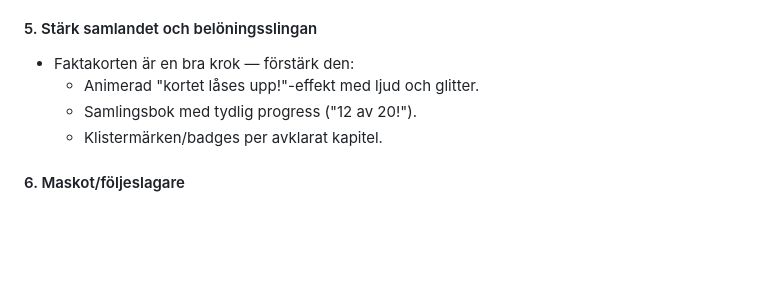
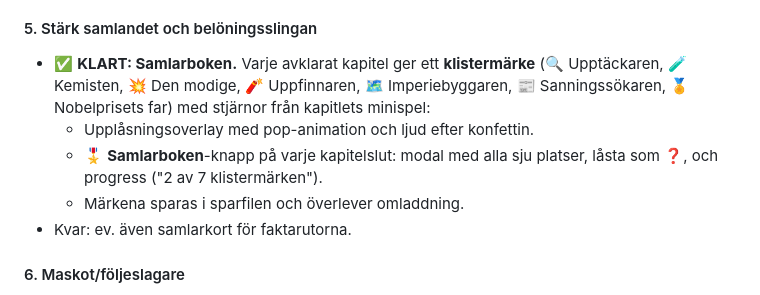
Before and after one commit to sundemon123/nobel-uppfinnaren, a Markdown page: FÖRBÄTTRINGAR.md, the part around the change. GitHub-like rendering; blank space fills up the shorter version.

Commit message:
Samlarbok med klistermärken per kapitel
Varje avklarat kapitel låser upp ett klistermärke (Upptäckaren,
Kemisten, Den modige, Uppfinnaren, Imperiebyggaren, Sanningssökaren,
Nobelprisets far) med 1-3 stjärnor från kapitlets minispel. Märket
visas i en pop-overlay efter kapitelkonfettin, och en Samlarboken-
knapp bredvid dagboksknappen öppnar en modal med alla sju platser
och progress. Märkena sparas i sparfilen.

Verifierat i Chromium: upplåsning visas en gång (ingen dubbelutdelning
vid återbesök), boken visar rätt antal låsta/upplåsta, och märkena
överlever omladdning via localStorage.

Co-Authored-By: Claude Fable 5 <noreply@anthropic.com>
Claude-Session: https://claude.ai/code/session_014rJWroAsfufuQHy1pNKNbp

```diff
--- a/FÖRBÄTTRINGAR.md
+++ b/FÖRBÄTTRINGAR.md
@@ -111,10 +111,15 @@ kapitel (Barndom → Kemilaboratoriet → Farliga experiment → Dynamitens föd
   figur) och ev. färre alternativ per val.
 
 #### 5. Stärk samlandet och belöningsslingan
-- Faktakorten är en bra krok — förstärk den:
-  - Animerad "kortet låses upp!"-effekt med ljud och glitter.
-  - Samlingsbok med tydlig progress ("12 av 20!").
-  - Klistermärken/badges per avklarat kapitel.
+- ✅ **KLART: Samlarboken.** Varje avklarat kapitel ger ett
+  **klistermärke** (🔍 Upptäckaren, 🧪 Kemisten, 💥 Den modige,
+  🧨 Uppfinnaren, 🗺️ Imperiebyggaren, 📰 Sanningssökaren,
+  🏅 Nobelprisets far) med stjärnor från kapitlets minispel:
+  - Upplåsningsoverlay med pop-animation och ljud efter konfettin.
+  - 🎖️ **Samlarboken**-knapp på varje kapitelslut: modal med alla sju
+    platser, låsta som ❓, och progress ("2 av 7 klistermärken").
+  - Märkena sparas i sparfilen och överlever omladdning.
+- Kvar: ev. även samlarkort för faktarutorna.
 
 #### 6. Maskot/följeslagare
 - En liten återkommande karaktär (t.ex. Alfred som barn, eller en labbråtta)
```
